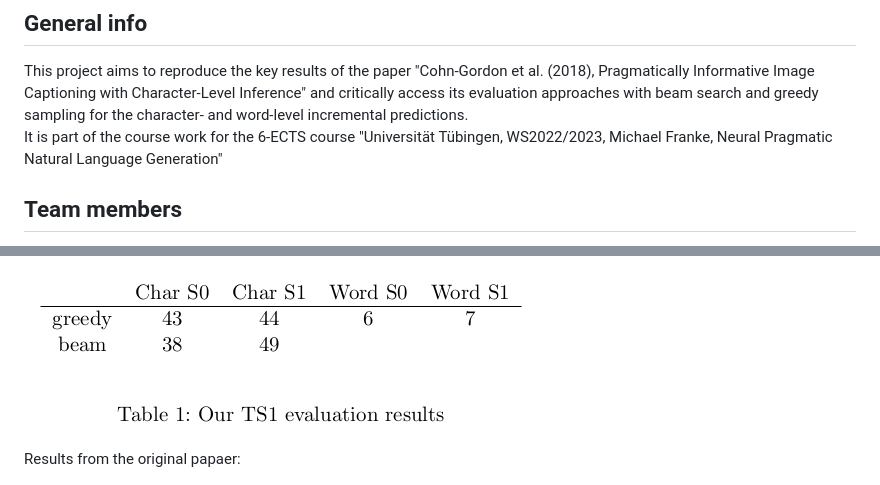
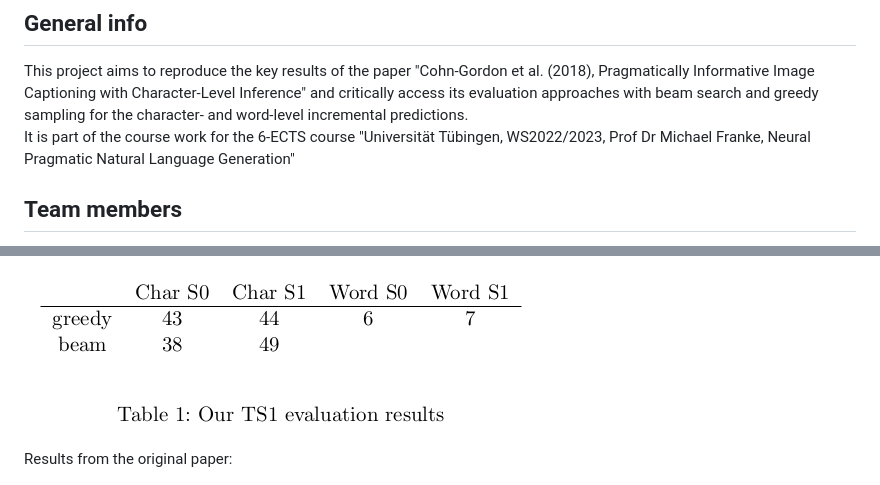
Before and after one commit to Meng3www/PPlusPlus, a Markdown page: README.md, 2 parts joined by grey strips. Drawn GitHub-style.

```diff
--- a/README.md
+++ b/README.md
@@ -9,7 +9,7 @@
 
 ## General info
 This project aims to reproduce the key results of the paper "Cohn-Gordon et al. (2018), Pragmatically Informative Image Captioning with Character-Level Inference" and critically access its evaluation approaches with beam search and greedy sampling for the character- and word-level incremental predictions.
-It is part of the course work for the 6-ECTS course "Universität Tübingen, WS2022/2023, Michael Franke, Neural Pragmatic Natural Language Generation"
+It is part of the course work for the 6-ECTS course "Universität Tübingen, WS2022/2023, Prof Dr Michael Franke, Neural Pragmatic Natural Language Generation"
 
 ## Team members
 - [Fanyi Meng](https://github.com/Meng3www)
@@ -38,7 +38,7 @@ Our results:
 
 ![table1](report/table1.png)
 
-Results from the original papaer:
+Results from the original paper:
 
 ![table2](report/table2.png)
 
```
